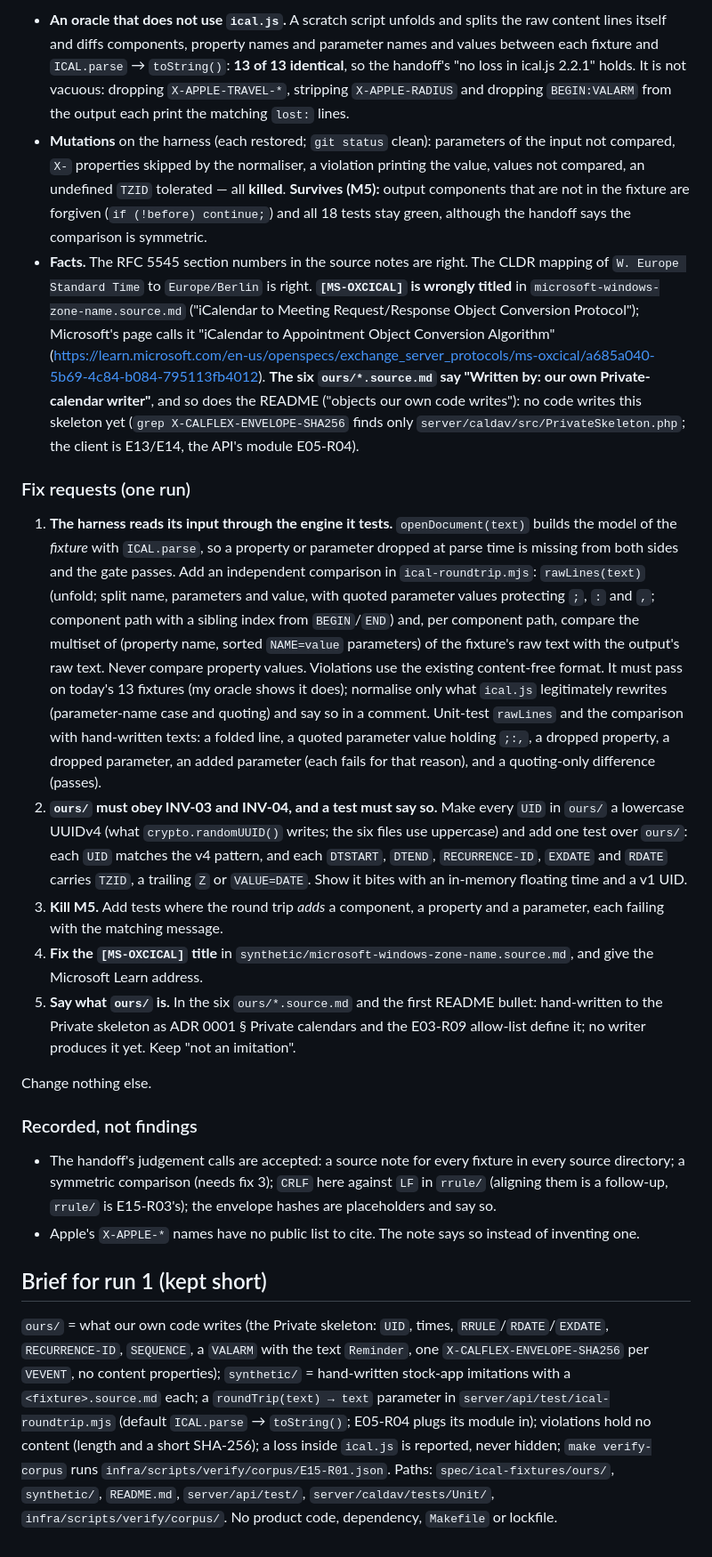
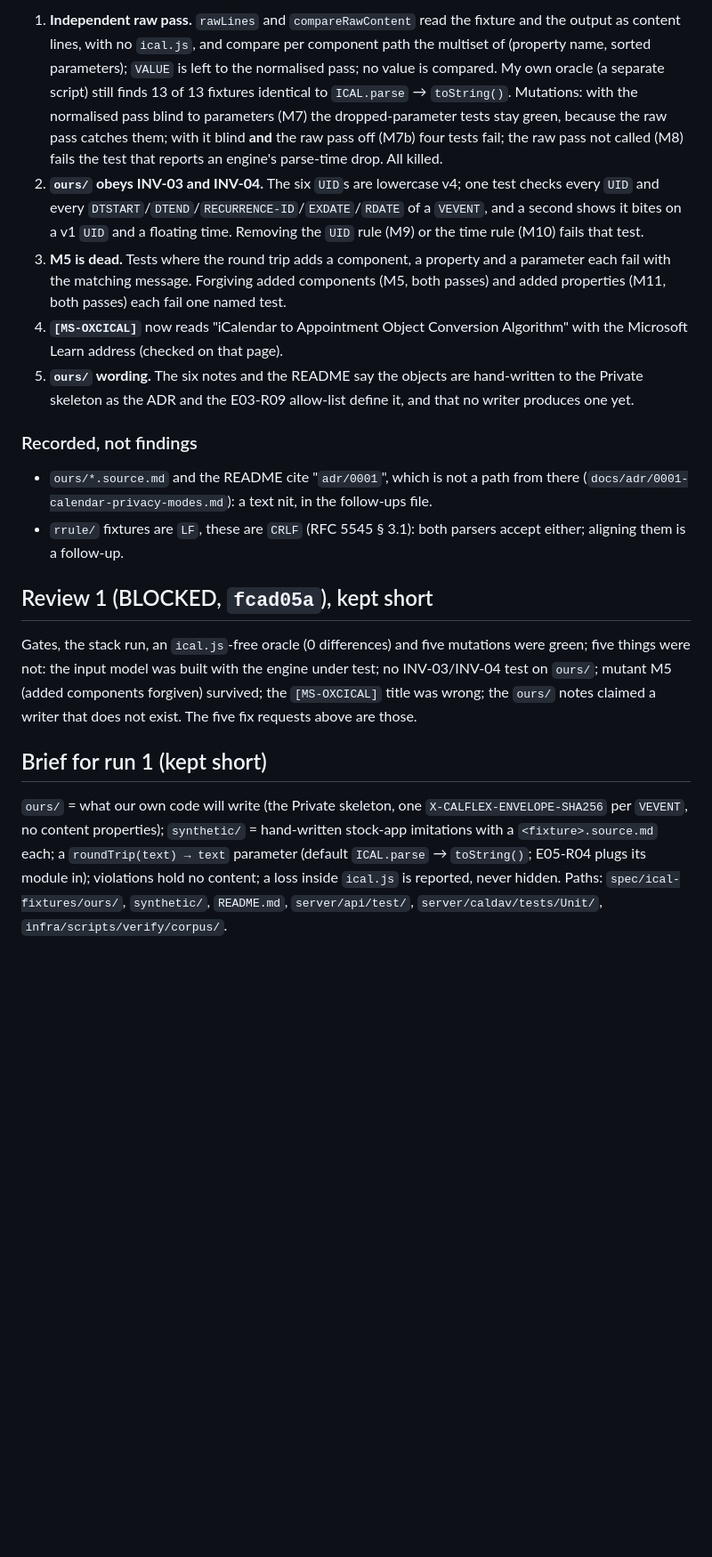
Before and after one commit to fabelhaft-io/flexcalendar, a Markdown page: docs/reviews/E15-R01.md, the part around one of its changes. Shown at 89% size. Rendered like a GitHub page; blank space fills up the shorter version.

```diff
--- a/docs/reviews/E15-R01.md
+++ b/docs/reviews/E15-R01.md
@@ -18,23 +17,19 @@
 
-- **An oracle that does not use `ical.js`.** A scratch script unfolds and splits the raw content lines itself and diffs components, property names and parameter names and values between each fixture and `ICAL.parse` → `toString()`: **13 of 13 identical**, so the handoff's "no loss in ical.js 2.2.1" holds. It is not vacuous: dropping `X-APPLE-TRAVEL-*`, stripping `X-APPLE-RADIUS` and dropping `BEGIN:VALARM` from the output each print the matching `lost:` lines.
-- **Mutations** on the harness (each restored; `git status` clean): parameters of the input not compared, `X-` properties skipped by the normaliser, a violation printing the value, values not compared, an undefined `TZID` tolerated — all **killed**. **Survives (M5):** output components that are not in the fixture are forgiven (`if (!before) continue;`) and all 18 tests stay green, although the handoff says the comparison is symmetric.
-- **Facts.** The RFC 5545 section numbers in the source notes are right. The CLDR mapping of `W. Europe Standard Time` to `Europe/Berlin` is right. **`[MS-OXCICAL]` is wrongly titled** in `microsoft-windows-zone-name.source.md` ("iCalendar to Meeting Request/Response Object Conversion Protocol"); Microsoft's page calls it "iCalendar to Appointment Object Conversion Algorithm" (https://learn.microsoft.com/en-us/openspecs/exchange_server_protocols/ms-oxcical/a685a040-5b69-4c84-b084-795113fb4012). **The six `ours/*.source.md` say "Written by: our own Private-calendar writer"**, and so does the README ("objects our own code writes"): no code writes this skeleton yet (`grep X-CALFLEX-ENVELOPE-SHA256` finds only `server/caldav/src/PrivateSkeleton.php`; the client is E13/E14, the API's module E05-R04).
-
-### Fix requests (one run)
-
-1. **The harness reads its input through the engine it tests.** `openDocument(text)` builds the model of the *fixture* with `ICAL.parse`, so a property or parameter dropped at parse time is missing from both sides and the gate passes. Add an independent comparison in `ical-roundtrip.mjs`: `rawLines(text)` (unfold; split name, parameters and value, with quoted parameter values protecting `;`, `:` and `,`; component path with a sibling index from `BEGIN`/`END`) and, per component path, compare the multiset of (property name, sorted `NAME=value` parameters) of the fixture's raw text with the output's raw text. Never compare property values. Violations use the existing content-free format. It must pass on today's 13 fixtures (my oracle shows it does); normalise only what `ical.js` legitimately rewrites (parameter-name case and quoting) and say so in a comment. Unit-test `rawLines` and the comparison with hand-written texts: a folded line, a quoted parameter value holding `;:,`, a dropped property, a dropped parameter, an added parameter (each fails for that reason), and a quoting-only difference (passes).
-2. **`ours/` must obey INV-03 and INV-04, and a test must say so.** Make every `UID` in `ours/` a lowercase UUIDv4 (what `crypto.randomUUID()` writes; the six files use uppercase) and add one test over `ours/`: each `UID` matches the v4 pattern, and each `DTSTART`, `DTEND`, `RECURRENCE-ID`, `EXDATE` and `RDATE` carries `TZID`, a trailing `Z` or `VALUE=DATE`. Show it bites with an in-memory floating time and a v1 UID.
-3. **Kill M5.** Add tests where the round trip *adds* a component, a property and a parameter, each failing with the matching message.
-4. **Fix the `[MS-OXCICAL]` title** in `synthetic/microsoft-windows-zone-name.source.md`, and give the Microsoft Learn address.
-5. **Say what `ours/` is.** In the six `ours/*.source.md` and the first README bullet: hand-written to the Private skeleton as ADR 0001 § Private calendars and the E03-R09 allow-list define it; no writer produces it yet. Keep "not an imitation".
-
-Change nothing else.
+1. **Independent raw pass.** `rawLines` and `compareRawContent` read the fixture and the output as content lines, with no `ical.js`, and compare per component path the multiset of (property name, sorted parameters); `VALUE` is left to the normalised pass; no value is compared. My own oracle (a separate script) still finds 13 of 13 fixtures identical to `ICAL.parse` → `toString()`. Mutations: with the normalised pass blind to parameters (M7) the dropped-parameter tests stay green, because the raw pass catches them; with it blind **and** the raw pass off (M7b) four tests fail; the raw pass not called (M8) fails the test that reports an engine's parse-time drop. All killed.
+2. **`ours/` obeys INV-03 and INV-04.** The six `UID`s are lowercase v4; one test checks every `UID` and every `DTSTART`/`DTEND`/`RECURRENCE-ID`/`EXDATE`/`RDATE` of a `VEVENT`, and a second shows it bites on a v1 `UID` and a floating time. Removing the `UID` rule (M9) or the time rule (M10) fails that test.
+3. **M5 is dead.** Tests where the round trip adds a component, a property and a parameter each fail with the matching message. Forgiving added components (M5, both passes) and added properties (M11, both passes) each fail one named test.
+4. **`[MS-OXCICAL]`** now reads "iCalendar to Appointment Object Conversion Algorithm" with the Microsoft Learn address (checked on that page).
+5. **`ours/` wording.** The six notes and the README say the objects are hand-written to the Private skeleton as the ADR and the E03-R09 allow-list define it, and that no writer produces one yet.
 
 ### Recorded, not findings
 
-- The handoff's judgement calls are accepted: a source note for every fixture in every source directory; a symmetric comparison (needs fix 3); `CRLF` here against `LF` in `rrule/` (aligning them is a follow-up, `rrule/` is E15-R03's); the envelope hashes are placeholders and say so.
-- Apple's `X-APPLE-*` names have no public list to cite. The note says so instead of inventing one.
+- `ours/*.source.md` and the README cite "`adr/0001`", which is not a path from there (`docs/adr/0001-calendar-privacy-modes.md`): a text nit, in the follow-ups file.
+- `rrule/` fixtures are `LF`, these are `CRLF` (RFC 5545 § 3.1): both parsers accept either; aligning them is a follow-up.
+
+## Review 1 (BLOCKED, `fcad05a`), kept short
+
+Gates, the stack run, an `ical.js`-free oracle (0 differences) and five mutations were green; five things were not: the input model was built with the engine under test; no INV-03/INV-04 test on `ours/`; mutant M5 (added components forgiven) survived; the `[MS-OXCICAL]` title was wrong; the `ours/` notes claimed a writer that does not exist. The five fix requests above are those.
 
 ## Brief for run 1 (kept short)
 
-`ours/` = what our own code writes (the Private skeleton: `UID`, times, `RRULE`/`RDATE`/`EXDATE`, `RECURRENCE-ID`, `SEQUENCE`, a `VALARM` with the text `Reminder`, one `X-CALFLEX-ENVELOPE-SHA256` per `VEVENT`, no content properties); `synthetic/` = hand-written stock-app imitations with a `<fixture>.source.md` each; a `roundTrip(text) → text` parameter in `server/api/test/ical-roundtrip.mjs` (default `ICAL.parse` → `toString()`; E05-R04 plugs its module in); violations hold no content (length and a short SHA-256); a loss inside `ical.js` is reported, never hidden; `make verify-corpus` runs `infra/scripts/verify/corpus/E15-R01.json`. Paths: `spec/ical-fixtures/ours/`, `synthetic/`, `README.md`, `server/api/test/`, `server/caldav/tests/Unit/`, `infra/scripts/verify/corpus/`. No product code, dependency, `Makefile` or lockfile.
+`ours/` = what our own code will write (the Private skeleton, one `X-CALFLEX-ENVELOPE-SHA256` per `VEVENT`, no content properties); `synthetic/` = hand-written stock-app imitations with a `<fixture>.source.md` each; a `roundTrip(text) → text` parameter (default `ICAL.parse` → `toString()`; E05-R04 plugs its module in); violations hold no content; a loss inside `ical.js` is reported, never hidden. Paths: `spec/ical-fixtures/ours/`, `synthetic/`, `README.md`, `server/api/test/`, `server/caldav/tests/Unit/`, `infra/scripts/verify/corpus/`.
```
Also changed, not shown: other parts of docs/reviews/E15-R01.md (+8 -9 lines), 1 other file.
